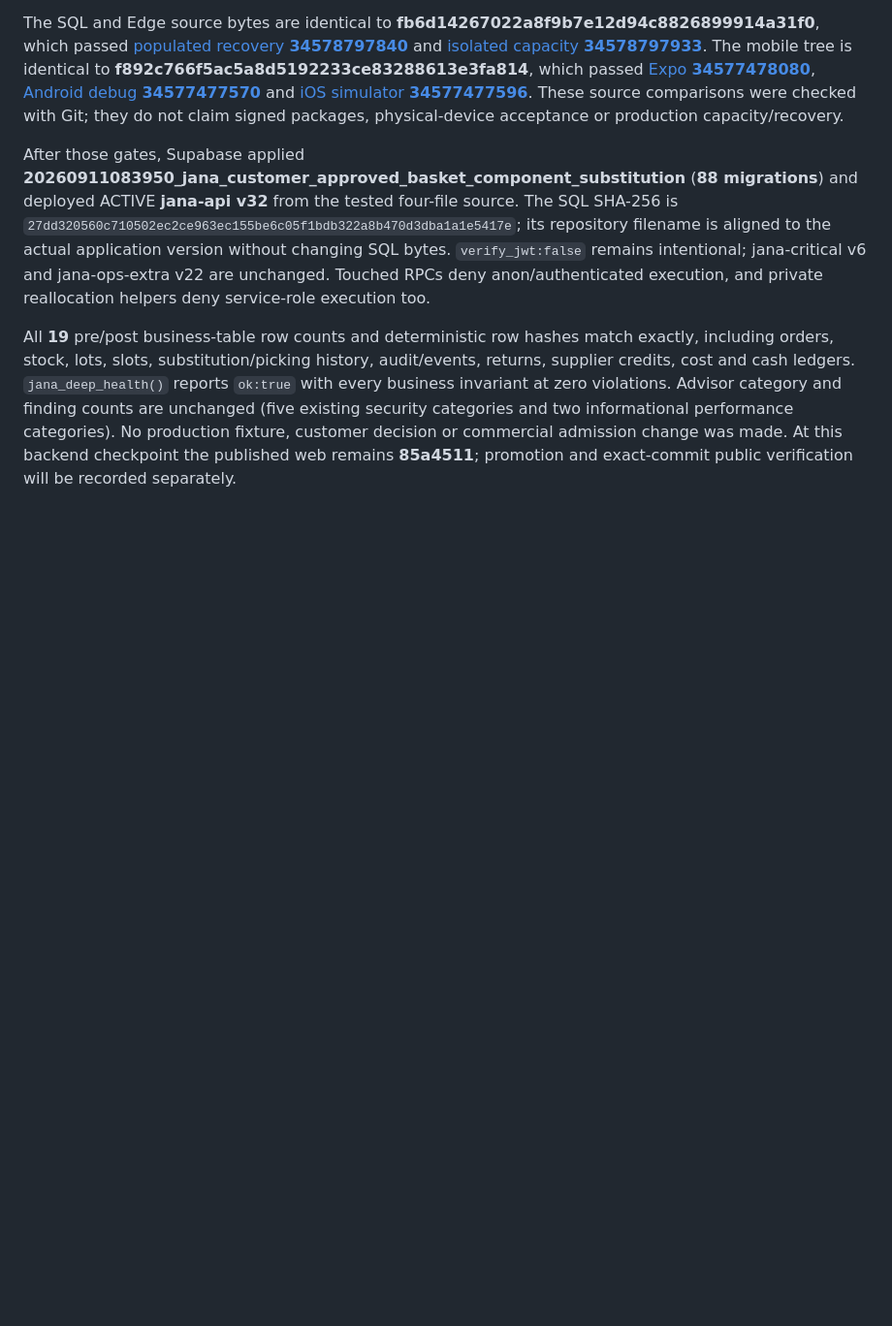
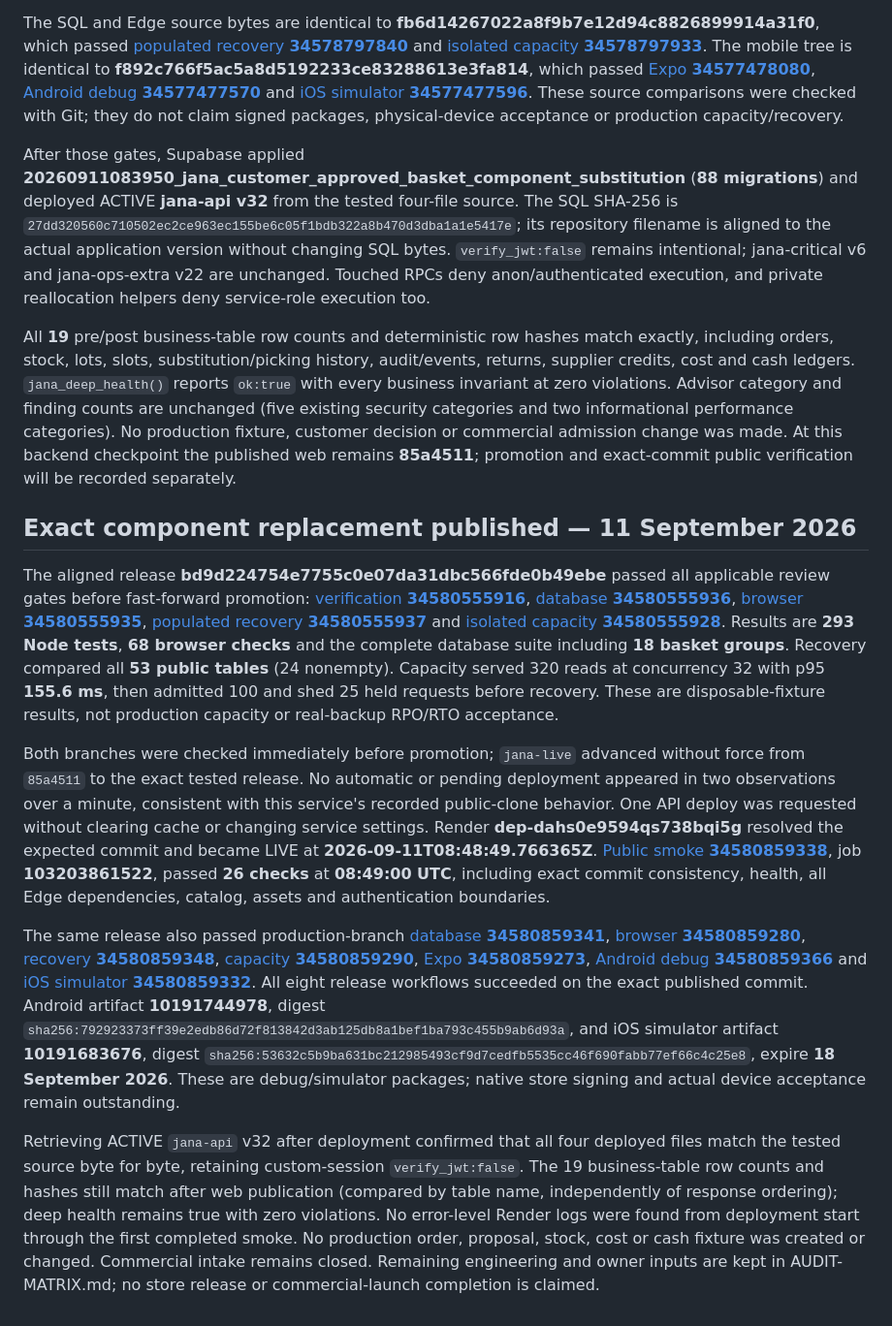
Before and after one commit to NAIFMUSFER/Heavy, a Markdown page: docs/RELEASE-EVIDENCE.md, the part around the change. Shown at 97% size. GitHub-like rendering; blank space fills up the shorter version.

Commit message:
docs(jana): record published component replacement and all eight passing gates

```diff
--- a/docs/RELEASE-EVIDENCE.md
+++ b/docs/RELEASE-EVIDENCE.md
@@ -452,3 +452,13 @@ The SQL and Edge source bytes are identical to **fb6d14267022a8f9b7e12d94c882689
 After those gates, Supabase applied **20260911083950_jana_customer_approved_basket_component_substitution** (**88 migrations**) and deployed ACTIVE **jana-api v32** from the tested four-file source. The SQL SHA-256 is `27dd320560c710502ec2ce963ec155be6c05f1bdb322a8b470d3dba1a1e5417e`; its repository filename is aligned to the actual application version without changing SQL bytes. `verify_jwt:false` remains intentional; jana-critical v6 and jana-ops-extra v22 are unchanged. Touched RPCs deny anon/authenticated execution, and private reallocation helpers deny service-role execution too.
 
 All **19** pre/post business-table row counts and deterministic row hashes match exactly, including orders, stock, lots, slots, substitution/picking history, audit/events, returns, supplier credits, cost and cash ledgers. `jana_deep_health()` reports `ok:true` with every business invariant at zero violations. Advisor category and finding counts are unchanged (five existing security categories and two informational performance categories). No production fixture, customer decision or commercial admission change was made. At this backend checkpoint the published web remains **85a4511**; promotion and exact-commit public verification will be recorded separately.
+
+## Exact component replacement published — 11 September 2026
+
+The aligned release **bd9d224754e7755c0e07da31dbc566fde0b49ebe** passed all applicable review gates before fast-forward promotion: [verification **34580555916**](https://github.com/NAIFMUSFER/Heavy/actions/runs/34580555916), [database **34580555936**](https://github.com/NAIFMUSFER/Heavy/actions/runs/34580555936), [browser **34580555935**](https://github.com/NAIFMUSFER/Heavy/actions/runs/34580555935), [populated recovery **34580555937**](https://github.com/NAIFMUSFER/Heavy/actions/runs/34580555937) and [isolated capacity **34580555928**](https://github.com/NAIFMUSFER/Heavy/actions/runs/34580555928). Results are **293 Node tests**, **68 browser checks** and the complete database suite including **18 basket groups**. Recovery compared all **53 public tables** (24 nonempty). Capacity served 320 reads at concurrency 32 with p95 **155.6 ms**, then admitted 100 and shed 25 held requests before recovery. These are disposable-fixture results, not production capacity or real-backup RPO/RTO acceptance.
+
+Both branches were checked immediately before promotion; `jana-live` advanced without force from `85a4511` to the exact tested release. No automatic or pending deployment appeared in two observations over a minute, consistent with this service's recorded public-clone behavior. One API deploy was requested without clearing cache or changing service settings. Render **dep-dahs0e9594qs738bqi5g** resolved the expected commit and became LIVE at **2026-09-11T08:48:49.766365Z**. [Public smoke **34580859338**](https://github.com/NAIFMUSFER/Heavy/actions/runs/34580859338), job **103203861522**, passed **26 checks** at **08:49:00 UTC**, including exact commit consistency, health, all Edge dependencies, catalog, assets and authentication boundaries.
+
+The same release also passed production-branch [database **34580859341**](https://github.com/NAIFMUSFER/Heavy/actions/runs/34580859341), [browser **34580859280**](https://github.com/NAIFMUSFER/Heavy/actions/runs/34580859280), [recovery **34580859348**](https://github.com/NAIFMUSFER/Heavy/actions/runs/34580859348), [capacity **34580859290**](https://github.com/NAIFMUSFER/Heavy/actions/runs/34580859290), [Expo **34580859273**](https://github.com/NAIFMUSFER/Heavy/actions/runs/34580859273), [Android debug **34580859366**](https://github.com/NAIFMUSFER/Heavy/actions/runs/34580859366) and [iOS simulator **34580859332**](https://github.com/NAIFMUSFER/Heavy/actions/runs/34580859332). All eight release workflows succeeded on the exact published commit. Android artifact **10191744978**, digest `sha256:792923373ff39e2edb86d72f813842d3ab125db8a1bef1ba793c455b9ab6d93a`, and iOS simulator artifact **10191683676**, digest `sha256:53632c5b9ba631bc212985493cf9d7cedfb5535cc46f690fabb77ef66c4c25e8`, expire **18 September 2026**. These are debug/simulator packages; native store signing and actual device acceptance remain outstanding.
+
+Retrieving ACTIVE `jana-api` v32 after deployment confirmed that all four deployed files match the tested source byte for byte, retaining custom-session `verify_jwt:false`. The 19 business-table row counts and hashes still match after web publication (compared by table name, independently of response ordering); deep health remains true with zero violations. No error-level Render logs were found from deployment start through the first completed smoke. No production order, proposal, stock, cost or cash fixture was created or changed. Commercial intake remains closed. Remaining engineering and owner inputs are kept in AUDIT-MATRIX.md; no store release or commercial-launch completion is claimed.
```
Also changed, not shown: docs/AUDIT-MATRIX.md (+2 -0 lines).
